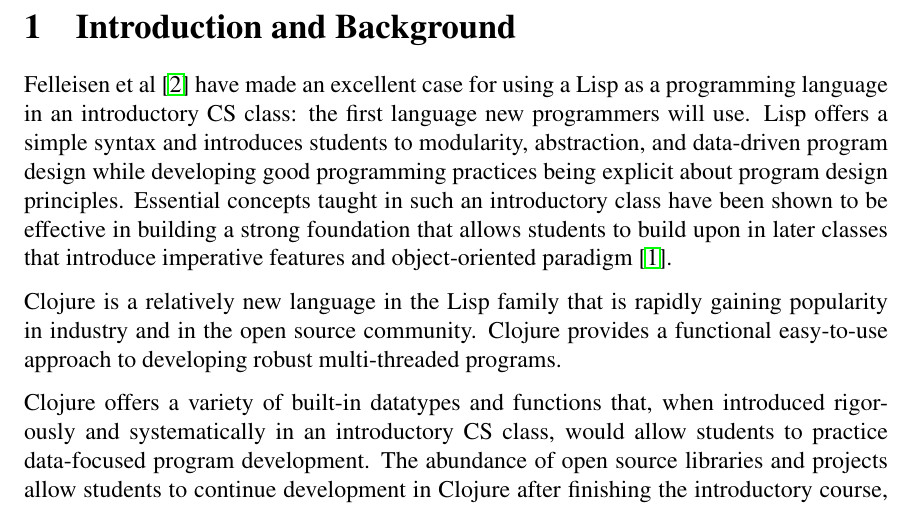
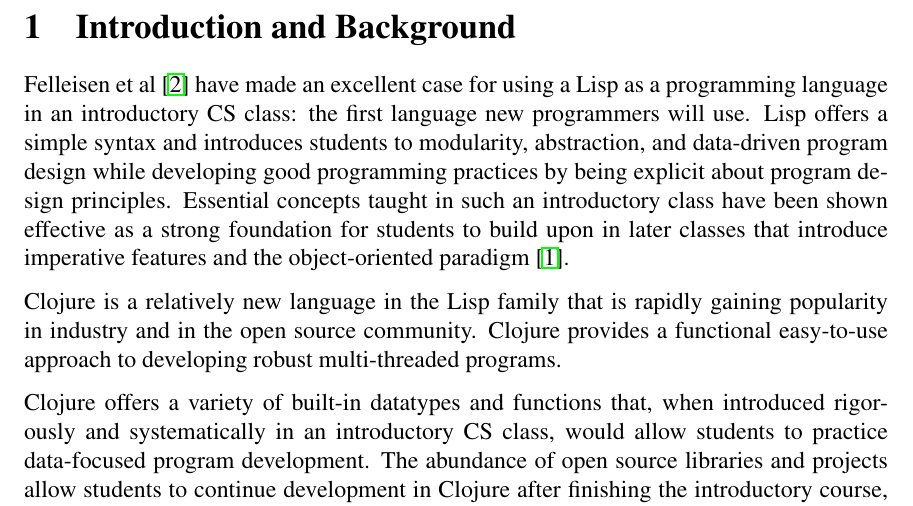
Before and after one commit to elenam/mics2015, a LaTeX document (mics2015.tex): part of page 2 of 14, cut so that both start at the same text. Compiled offline with pdfLaTeX.

Commit message:
final edits for intro

```diff
--- a/mics2015.tex
+++ b/mics2015.tex
@@ -151,12 +151,12 @@
 the first language new programmers will use. Lisp offers a simple
 syntax and introduces students to modularity, abstraction, and
 data-driven program design while developing good programming
-practices being explicit about program design principles.
+practices by being explicit about program design principles.
 Essential concepts taught in such an
-introductory class have been shown to be effective in building a
-strong foundation that allows students to
+introductory class have been shown effective as a
+strong foundation for students to
 build upon in later classes that introduce imperative features and
-object-oriented paradigm~\cite{Bieniusa:2008}.
+the object-oriented paradigm~\cite{Bieniusa:2008}.
 
 Clojure is a relatively new language in the Lisp family that is
 rapidly gaining popularity in industry and in the open source
```
